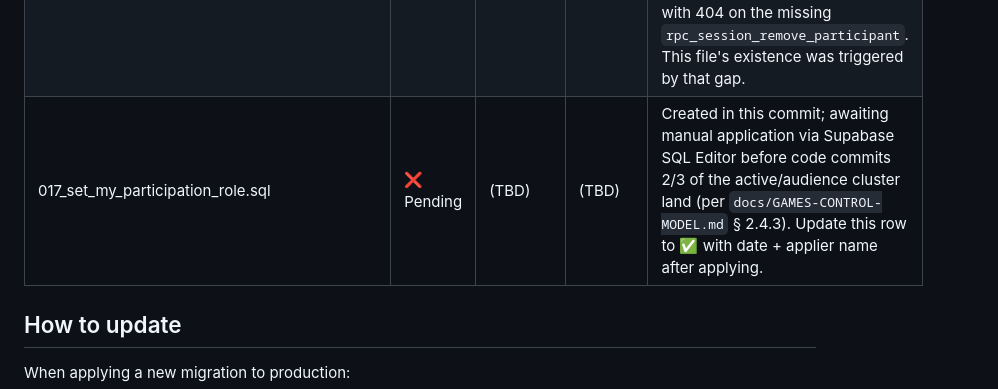
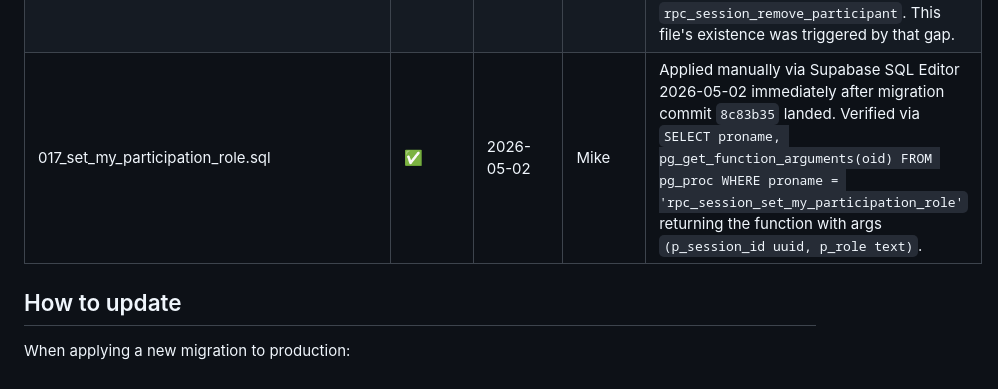
Before and after one commit to mstepanovich-web/elsewhere, a Markdown page: db/MIGRATIONS_APPLIED.md, the part around the change. Drawn GitHub-style.

Commit message:
ops: db/017 applied to prod 2026-05-02
Updates db/MIGRATIONS_APPLIED.md row 017 from ❌ Pending to ✅ Applied. Migration applied manually via Supabase SQL Editor immediately after commit 8c83b35 landed; verified function presence via pg_proc query.

Per the migrations-tracking doctrine added to CLAUDE.md 2026-05-02 ("A migration committed to repo is NOT shipped until applied to prod") — this commit closes the apply-gap before Commit 2 of the active/audience cluster proceeds.

After this lands, proceed with Commit 2 (doJoin default role fix per docs/GAMES-CONTROL-MODEL.md § 2.4.4) which was being held by the prerequisite check.

```diff
--- a/db/MIGRATIONS_APPLIED.md
+++ b/db/MIGRATIONS_APPLIED.md
@@ -22,7 +22,7 @@ This file tracks which `db/*.sql` migrations have been applied to the production
 | 014_push_subscriptions.sql | ✅ | (Session 5 Part 2e.0) | Mike | Push notification infrastructure verified end-to-end on iPhone per `docs/CONTEXT.md` history. |
 | 015_promotion_push_trigger.sql | ❓ Verify | (Session 5 Part 2e.2?) | (TBD) | Application history unclear (per Mike, 2026-05-02). Production push trigger appears functional (queued→active fires push successfully end-to-end at v2.110), implying APPLIED — but no explicit confirmation in shipping logs. Confirm by querying `pg_trigger` for the trigger name in db/015's body before next migration ships, then update this row. |
 | 016_remove_participant.sql | ✅ | 2026-05-02 | Mike | Applied manually via Supabase SQL Editor during 3a.2 hardware verification. Committed to repo at `05d2cae` earlier in Session 5 Part 3a planning; prod application slipped — caught when item 5 of the 3a.2 verification gate failed with 404 on the missing `rpc_session_remove_participant`. This file's existence was triggered by that gap. |
-| 017_set_my_participation_role.sql | ❌ Pending | (TBD) | (TBD) | Created in this commit; awaiting manual application via Supabase SQL Editor before code commits 2/3 of the active/audience cluster land (per `docs/GAMES-CONTROL-MODEL.md` § 2.4.3). Update this row to ✅ with date + applier name after applying. |
+| 017_set_my_participation_role.sql | ✅ | 2026-05-02 | Mike | Applied manually via Supabase SQL Editor 2026-05-02 immediately after migration commit `8c83b35` landed. Verified via `SELECT proname, pg_get_function_arguments(oid) FROM pg_proc WHERE proname = 'rpc_session_set_my_participation_role'` returning the function with args `(p_session_id uuid, p_role text)`. |
 
 ## How to update
 
```
